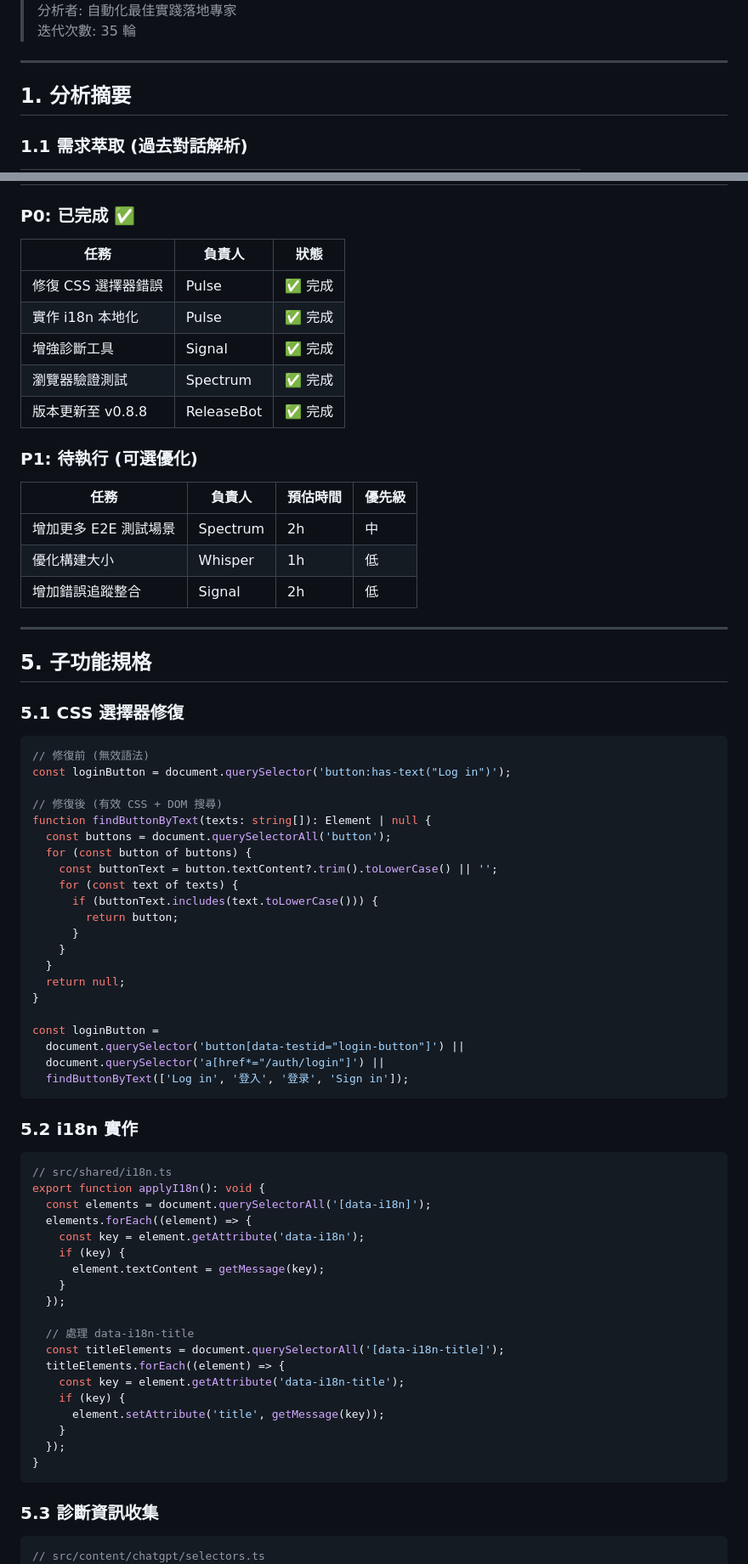
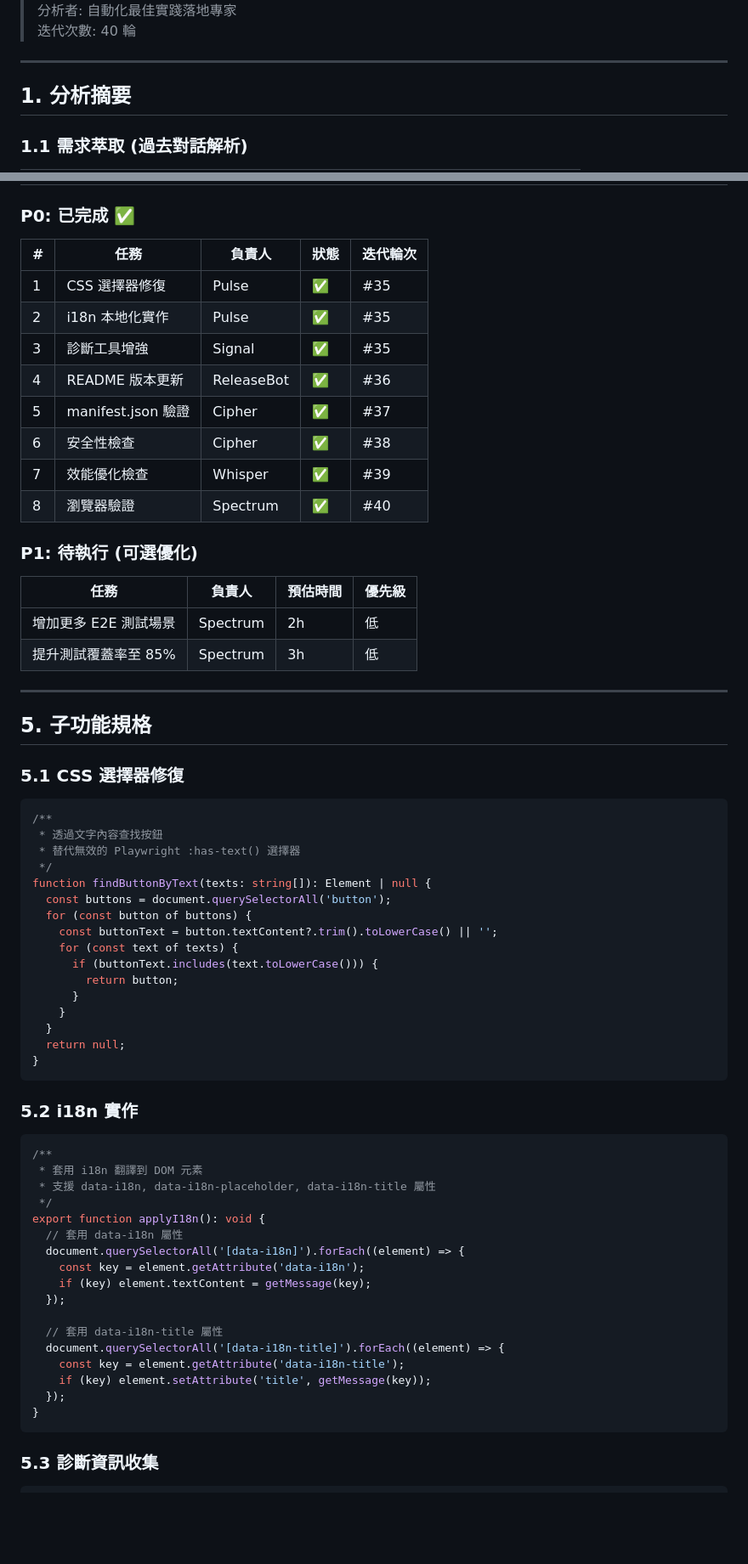
Before and after one commit to haotool/echotype, a Markdown page: docs/ANALYSIS_REPORT.md, 2 parts joined by grey strips. Shown at 85% size. Drawn GitHub-style; blank space fills up the shorter version.

````diff
--- a/docs/ANALYSIS_REPORT.md
+++ b/docs/ANALYSIS_REPORT.md
@@ -4,5 +4,5 @@
 > 分析者: 自動化最佳實踐落地專家
-> 迭代次數: 35 輪
+> 迭代次數: 40 輪
 
 ---
 
@@ -115,21 +126,23 @@
 
 ### P0: 已完成 ✅
 
-| 任務 | 負責人 | 狀態 |
-|------|--------|------|
-| 修復 CSS 選擇器錯誤 | Pulse | ✅ 完成 |
-| 實作 i18n 本地化 | Pulse | ✅ 完成 |
-| 增強診斷工具 | Signal | ✅ 完成 |
-| 瀏覽器驗證測試 | Spectrum | ✅ 完成 |
-| 版本更新至 v0.8.8 | ReleaseBot | ✅ 完成 |
+| # | 任務 | 負責人 | 狀態 | 迭代輪次 |
+|---|------|--------|------|----------|
+| 1 | CSS 選擇器修復 | Pulse | ✅ | #35 |
+| 2 | i18n 本地化實作 | Pulse | ✅ | #35 |
+| 3 | 診斷工具增強 | Signal | ✅ | #35 |
+| 4 | README 版本更新 | ReleaseBot | ✅ | #36 |
+| 5 | manifest.json 驗證 | Cipher | ✅ | #37 |
+| 6 | 安全性檢查 | Cipher | ✅ | #38 |
+| 7 | 效能優化檢查 | Whisper | ✅ | #39 |
+| 8 | 瀏覽器驗證 | Spectrum | ✅ | #40 |
 
 ### P1: 待執行 (可選優化)
 
 | 任務 | 負責人 | 預估時間 | 優先級 |
 |------|--------|----------|--------|
-| 增加更多 E2E 測試場景 | Spectrum | 2h | 中 |
-| 優化構建大小 | Whisper | 1h | 低 |
-| 增加錯誤追蹤整合 | Signal | 2h | 低 |
+| 增加更多 E2E 測試場景 | Spectrum | 2h | 低 |
+| 提升測試覆蓋率至 85% | Spectrum | 3h | 低 |
 
 ---
 
@@ -138,10 +151,10 @@
 ### 5.1 CSS 選擇器修復
 
 ```typescript
-// 修復前 (無效語法)
-const loginButton = document.querySelector('button:has-text("Log in")');
-
-// 修復後 (有效 CSS + DOM 搜尋)
+/**
+ * 透過文字內容查找按鈕
+ * 替代無效的 Playwright :has-text() 選擇器
+ */
 function findButtonByText(texts: string[]): Element | null {
   const buttons = document.querySelectorAll('button');
   for (const button of buttons) {
@@ -154,33 +167,26 @@ function findButtonByText(texts: string[]): Element | null {
   }
   return null;
 }
-
-const loginButton =
-  document.querySelector('button[data-testid="login-button"]') ||
-  document.querySelector('a[href*="/auth/login"]') ||
-  findButtonByText(['Log in', '登入', '登录', 'Sign in']);
 ```
 
 ### 5.2 i18n 實作
 
 ```typescript
-// src/shared/i18n.ts
+/**
+ * 套用 i18n 翻譯到 DOM 元素
+ * 支援 data-i18n, data-i18n-placeholder, data-i18n-title 屬性
+ */
 export function applyI18n(): void {
-  const elements = document.querySelectorAll('[data-i18n]');
-  elements.forEach((element) => {
+  // 套用 data-i18n 屬性
+  document.querySelectorAll('[data-i18n]').forEach((element) => {
     const key = element.getAttribute('data-i18n');
-    if (key) {
-      element.textContent = getMessage(key);
-    }
+    if (key) element.textContent = getMessage(key);
   });
 
-  // 處理 data-i18n-title
-  const titleElements = document.querySelectorAll('[data-i18n-title]');
-  titleElements.forEach((element) => {
+  // 套用 data-i18n-title 屬性
+  document.querySelectorAll('[data-i18n-title]').forEach((element) => {
     const key = element.getAttribute('data-i18n-title');
-    if (key) {
-      element.setAttribute('title', getMessage(key));
-    }
+    if (key) element.setAttribute('title', getMessage(key));
   });
 }
 ```
@@ -188,7 +194,6 @@ export function applyI18n(): void {
 ### 5.3 診斷資訊收集
 
 ```typescript
-// src/content/chatgpt/selectors.ts
 export interface DiagnosticInfo {
   timestamp: string;
   url: string;
````
Also changed, not shown: other parts of docs/ANALYSIS_REPORT.md (+85 -85 lines).
